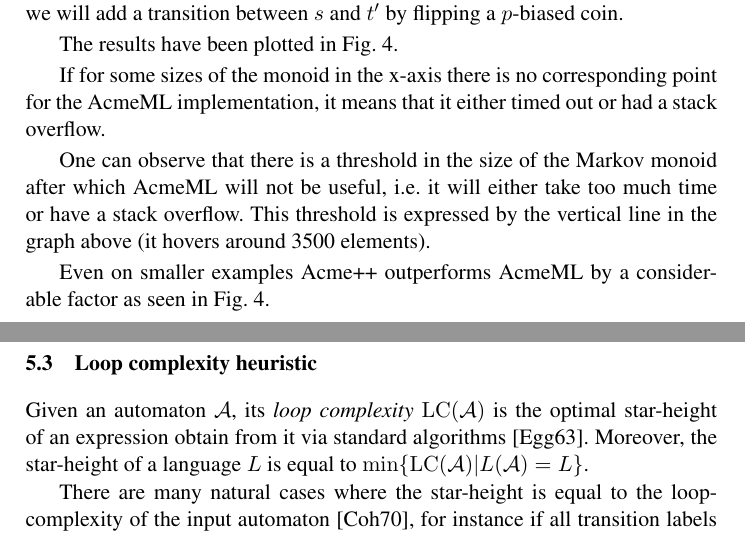
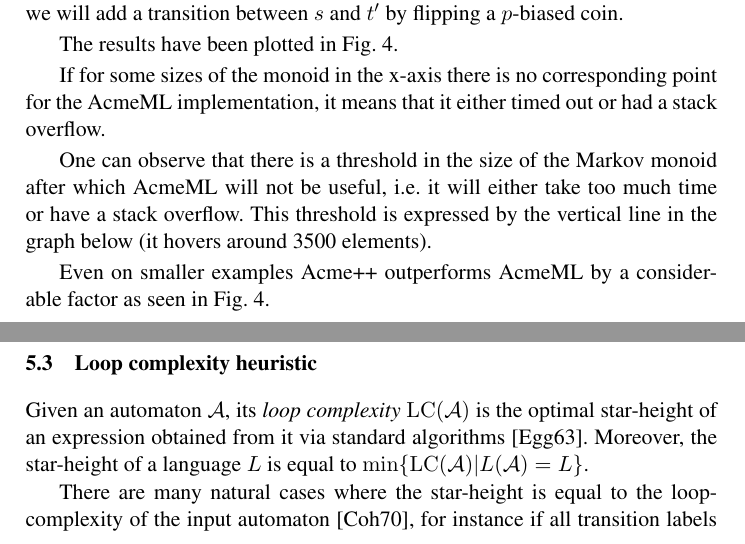
Before and after one commit to nathanael-fijalkow/stamina, a LaTeX thesis (TACAS/main.tex, which reads TACAS/benchmarks.tex, TACAS/starheight.tex): two parts of pages 7 and 10 of 13, joined at a grey line, cut so that both start at the same text. Compiled offline with pdfLaTeX.

Commit message:
typos tacas

```diff
--- a/TACAS/benchmarks.tex
+++ b/TACAS/benchmarks.tex
@@ -35,7 +35,7 @@ either timed out or had a stack overflow.
 One can observe that there is a threshold in the size of the Markov
 monoid after which AcmeML will not be useful, i.e. it will either take
 too much time or have a stack overflow. This threshold is expressed by
-the vertical line in the graph above (it hovers around 3500 elements).
+the vertical line in the graph below (it hovers around 3500 elements).
 
 Even on smaller examples Acme++ outperforms AcmeML by a considerable
 factor as seen in Fig. \ref{bench1zoomed}.
--- a/TACAS/starheight.tex
+++ b/TACAS/starheight.tex
@@ -66,7 +66,7 @@ Note that Kirsten's algorithm uses doubly exponential space because it takes a n
 
 \newcommand{\lc}{\mathrm{LC}}
 
-Given an automaton $\A$, its \emph{loop complexity} $\lc(\A)$ is the optimal star-height of an expression obtain from it via standard algorithms \cite{Eggan63}. Moreover, the star-height of a language $L$ is equal to $\min\{\lc(\A)| L(\A)=L\}$.
+Given an automaton $\A$, its \emph{loop complexity} $\lc(\A)$ is the optimal star-height of an expression obtained from it via standard algorithms \cite{Eggan63}. Moreover, the star-height of a language $L$ is equal to $\min\{\lc(\A)| L(\A)=L\}$.
 
 There are many natural cases where the star-height is equal to the loop-complexity of the input automaton \cite{Cohen70}, for instance if all transition labels are distincts. These automata are relevant for instance for modelling processes where communication between two components (states) are uniquely identified.
 
```
